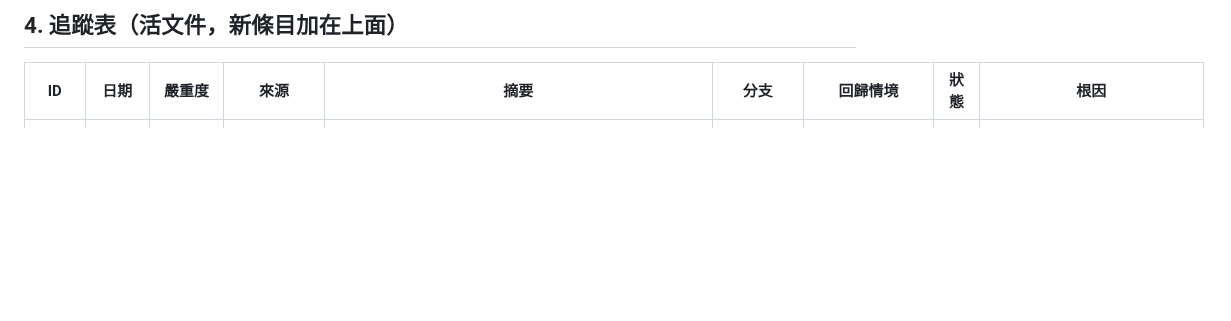
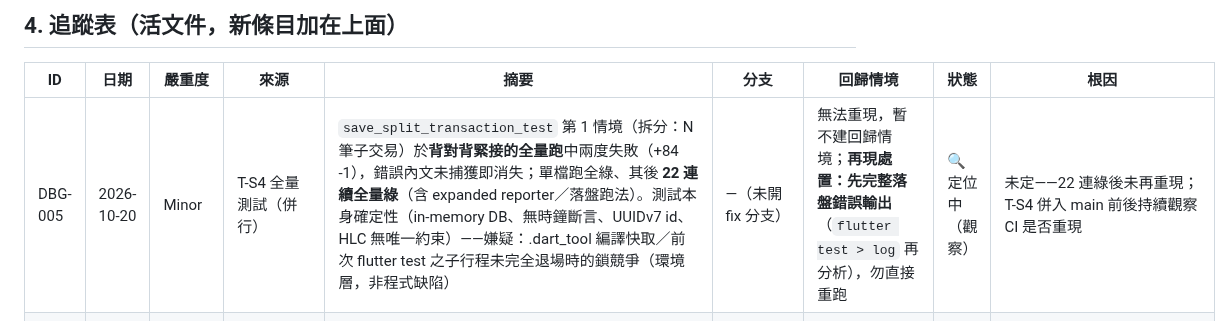
Before and after one commit to hung214/finora, a Markdown page: specs/plan/debug.md, the part around the change. Drawn GitHub-style; blank space fills up the shorter version.

Commit message:
docs(debug): DBG-005 觀察條目——save_split 測試併行全量兩度失敗後 22 連綠未再重現（錯誤內文未捕獲；疑環境層 .dart_tool 鎖競爭）

```diff
--- a/specs/plan/debug.md
+++ b/specs/plan/debug.md
@@ -45,6 +45,7 @@
 
 | ID | 日期 | 嚴重度 | 來源 | 摘要 | 分支 | 回歸情境 | 狀態 | 根因 |
 |---|---|---|---|---|---|---|---|---|
+| DBG-005 | 2026-10-20 | Minor | T-S4 全量測試（併行） | `save_split_transaction_test` 第 1 情境（拆分：N 筆子交易）於**背對背緊接的全量跑**中兩度失敗（+84 -1），錯誤內文未捕獲即消失；單檔跑全綠、其後 **22 連續全量綠**（含 expanded reporter／落盤跑法）。測試本身確定性（in-memory DB、無時鐘斷言、UUIDv7 id、HLC 無唯一約束）——嫌疑：.dart_tool 編譯快取／前次 flutter test 之子行程未完全退場時的鎖競爭（環境層，非程式缺陷） | —（未開 fix 分支） | 無法重現，暫不建回歸情境；**再現處置：先完整落盤錯誤輸出**（`flutter test > log` 再分析），勿直接重跑 | 🔍 定位中（觀察） | 未定——22 連綠後未再重現；T-S4 併入 main 前後持續觀察 CI 是否重現 |
 | DBG-004 | 2026-10-19 | Critical | 本地部署實測（第二次啟動） | 檔案 DB **第二次開啟即崩潰**：`_migrate()` 無條件重跑 `CREATE TABLE`（無 IF NOT EXISTS、無 schema 版本閘）→ "table accounts already exists" → main() 啟動即拋錯。in-memory 測試每案例皆全新 DB，未覆蓋「重開既有檔案 DB」 | fix/dbg-004-db-reopen | db_fixture_test 新增「DBG-004：既有檔案 DB 重新開啟不崩潰且資料延續」（紅：SqliteException → 綠） | ✅ 結案 | 遷移無冪等/版本控制；修復：`_migrate()` 加 `PRAGMA user_version` 閘＋既有表偵測（交易式 DDL 全有全無，偵測可靠），使用者既有 DB 開啟即自動補標版本；DDL 字串不動（T-H9 truth regex 相容）；多版本遷移器隨 T-S2 落地 |
 | DBG-003 | 2026-10-19 | Critical | 本地部署實測（v0.4.0 Windows Release） | 空帳本（全新安裝、零帳戶）首頁正常，點快記 → 整頁灰屏：`QuickEntryPresetService._firstActiveAccount()` 對空帳戶清單取 `.first` → StateError → 頁面建構拋例外（Release 呈現灰屏） | fix/dbg-003-empty-ledger | BE 情境「智慧預設_空帳本不崩潰」（紅：Bad state: No element→綠）＋FE 情境「空帳本開啟快記不崩潰」（灰屏→顯示選擇帳戶＋儲存禁用） | ✅ 結案 | FE 情境 Background 一律先種帳戶，零帳戶邊界未覆蓋；修復：`QuickEntryPreset.account` 改可空、`_firstActiveAccount()` 空清單回退 null（UI 顯示「選擇帳戶」、儲存禁用）——帳戶建立 UI 屬 F02 |
 | DBG-002 | 2026-10-18 | Major | 本地部署建置（flutter build windows） | ①專案路徑含非 ASCII（記帳）→ MSBuild 讀不到 app.dill，原生建置失敗 ②flutter_secure_storage_windows 需 atlstr.h（VS C++ ATL 元件缺） | fix/TR-8-windows-build | Windows release 建置＋啟動冒煙（本輪通過） | ✅ 結案 | ①路徑非 ASCII：曾以 ASCII clone（finora-build）建置；**已根治：2026-10-18 repo 遷移至 ASCII 路徑 `E:\opencode\finora`，`dart analyze`／56 測試／Windows Release 建置（81.9s）全數直接通過（遷移後需 `flutter clean` 清含舊路徑的 CMakeCache）** ②ATL 元件缺：TR-8（secure_storage/local_auth 移至 M2，安裝元件後回歸） |
```
